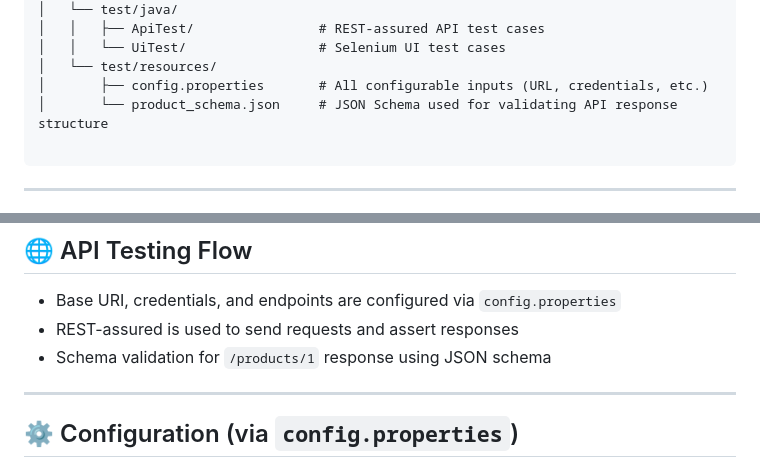
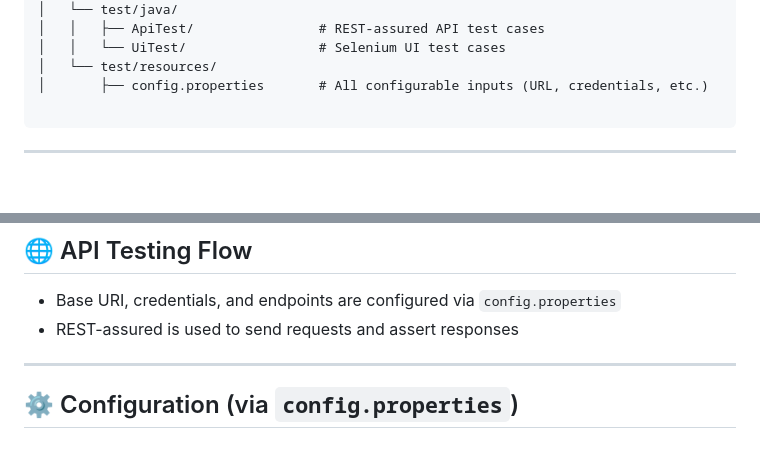
Before and after one commit to LearnAutmation/AutomationTask, a Markdown page: README.md, 2 parts joined by grey strips. Rendered like a GitHub page; blank space fills up the shorter version.

````diff
--- a/README.md
+++ b/README.md
@@ -30,7 +30,6 @@ Automation_Assignment/
 │   │   └── UiTest/                 # Selenium UI test cases
 │   └── test/resources/
 │       ├── config.properties       # All configurable inputs (URL, credentials, etc.)
-│       └── product_schema.json     # JSON Schema used for validating API response structure
 
 ```
 
@@ -62,7 +61,6 @@ Automation_Assignment/
 
 - Base URI, credentials, and endpoints are configured via `config.properties`
 - REST-assured is used to send requests and assert responses
-- Schema validation for `/products/1` response using JSON schema
 
 ---
 
````
